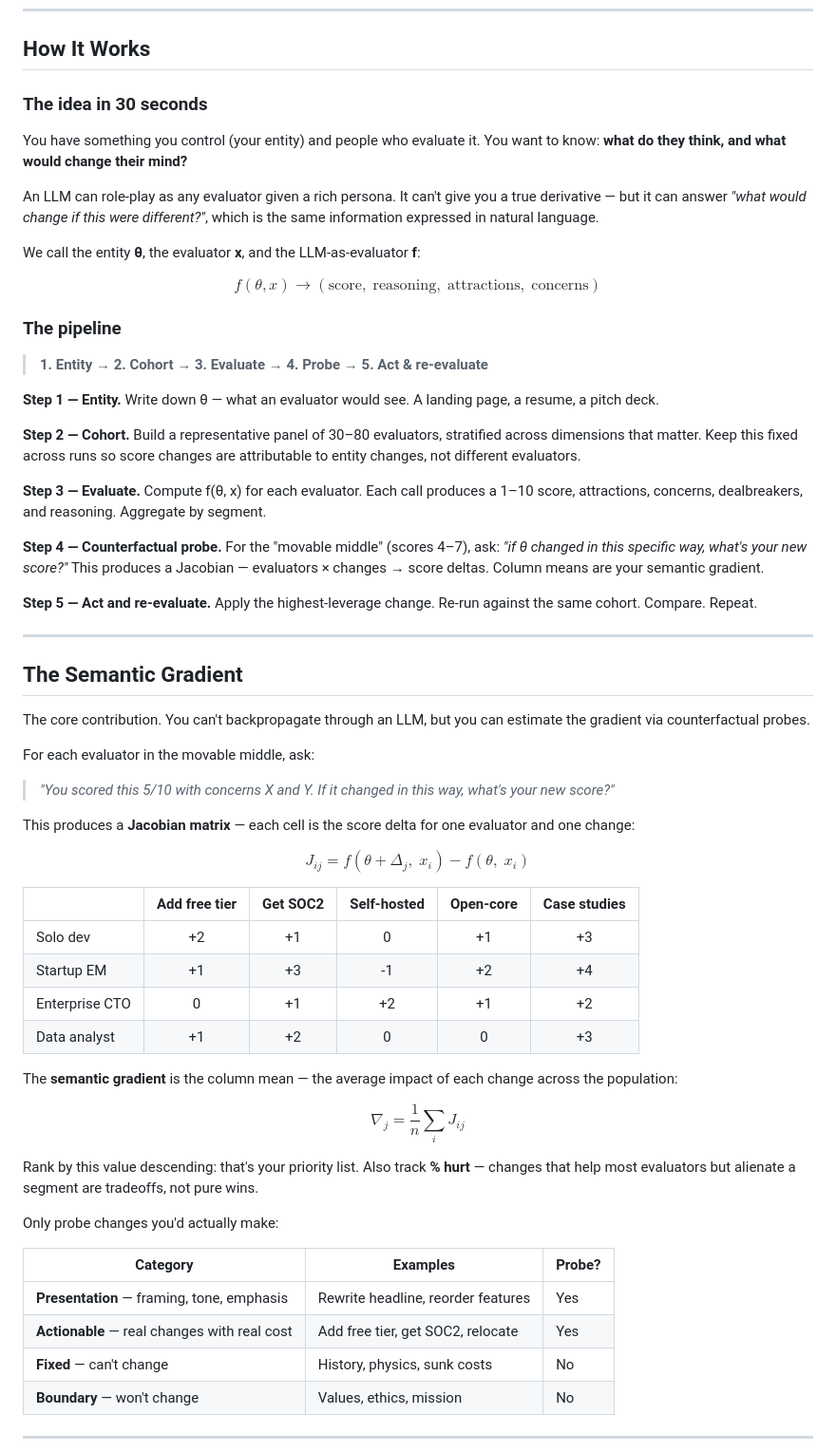
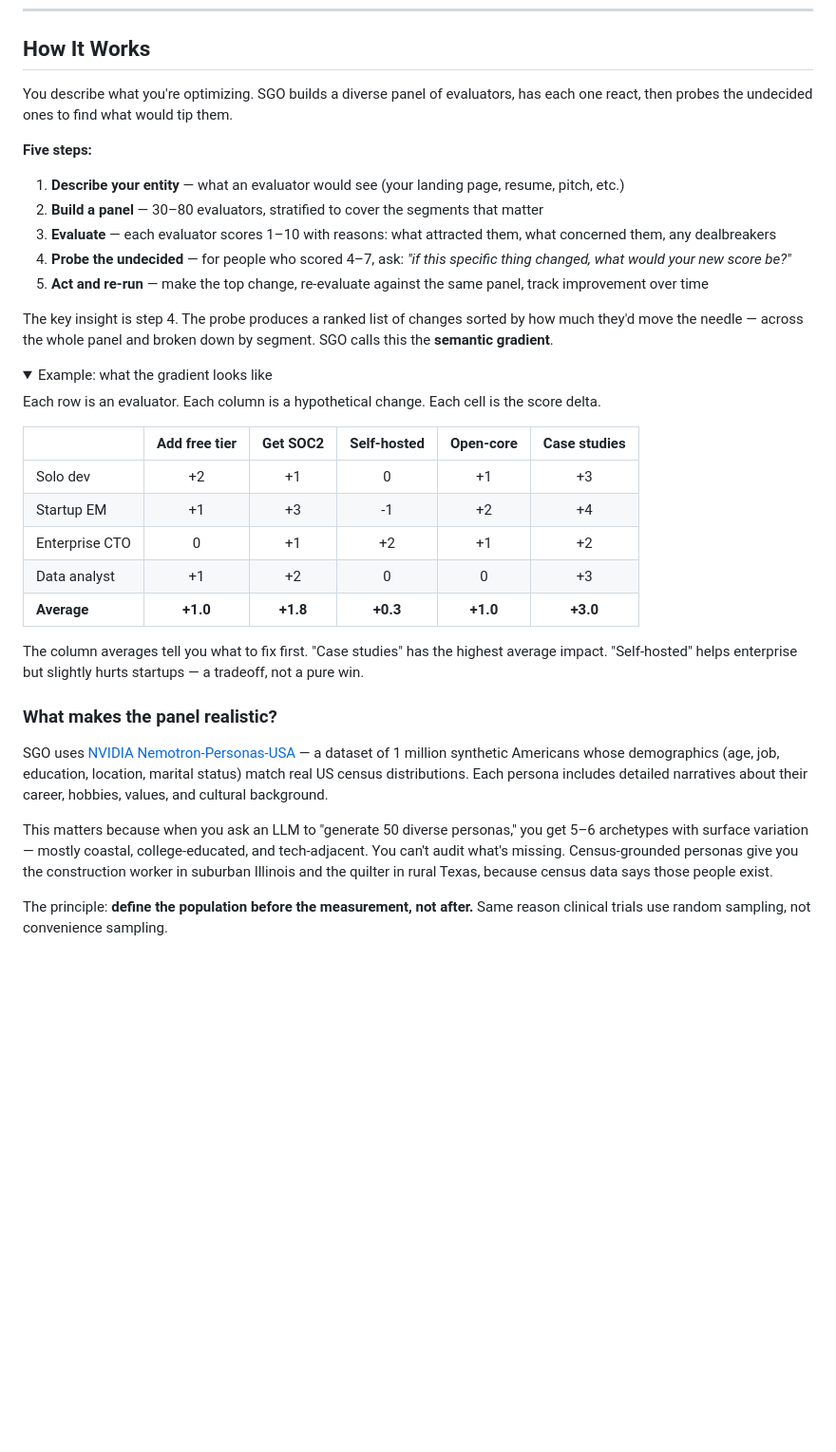
Before and after one commit to xuy/sgo, a Markdown page: README.md, the part around one of its changes. Shown at 95% size. Rendered like a GitHub page; folded sections open; blank space fills up the shorter version.

```diff
--- a/README.md
+++ b/README.md
@@ -59,43 +76,22 @@ uv run python scripts/setup_data.py   # Download Nemotron personas (once, ~2GB)
 
 ## How It Works
 
-### The idea in 30 seconds
+You describe what you're optimizing. SGO builds a diverse panel of evaluators, has each one react, then probes the undecided ones to find what would tip them.
 
-You have something you control (your entity) and people who evaluate it. You want to know: **what do they think, and what would change their mind?**
+**Five steps:**
 
-An LLM can role-play as any evaluator given a rich persona. It can't give you a true derivative — but it can answer *"what would change if this were different?"*, which is the same information expressed in natural language.
+1. **Describe your entity** — what an evaluator would see (your landing page, resume, pitch, etc.)
+2. **Build a panel** — 30–80 evaluators, stratified to cover the segments that matter
+3. **Evaluate** — each evaluator scores 1–10 with reasons: what attracted them, what concerned them, any dealbreakers
+4. **Probe the undecided** — for people who scored 4–7, ask: *"if this specific thing changed, what would your new score be?"*
+5. **Act and re-run** — make the top change, re-evaluate against the same panel, track improvement over time
 
-We call the entity **θ**, the evaluator **x**, and the LLM-as-evaluator **f**:
+The key insight is step 4. The probe produces a ranked list of changes sorted by how much they'd move the needle — across the whole panel and broken down by segment. SGO calls this the **semantic gradient**.
 
-$$f(\theta, x) \to (\text{score},\; \text{reasoning},\; \text{attractions},\; \text{concerns})$$
+<details>
+<summary>Example: what the gradient looks like</summary>
 
-### The pipeline
-
-> **1. Entity** → **2. Cohort** → **3. Evaluate** → **4. Probe** → **5. Act & re-evaluate**
-
-**Step 1 — Entity.** Write down θ — what an evaluator would see. A landing page, a resume, a pitch deck.
-
-**Step 2 — Cohort.** Build a representative panel of 30–80 evaluators, stratified across dimensions that matter. Keep this fixed across runs so score changes are attributable to entity changes, not different evaluators.
-
-**Step 3 — Evaluate.** Compute f(θ, x) for each evaluator. Each call produces a 1–10 score, attractions, concerns, dealbreakers, and reasoning. Aggregate by segment.
-
-**Step 4 — Counterfactual probe.** For the "movable middle" (scores 4–7), ask: *"if θ changed in this specific way, what's your new score?"* This produces a Jacobian — evaluators × changes → score deltas. Column means are your semantic gradient.
-
-**Step 5 — Act and re-evaluate.** Apply the highest-leverage change. Re-run against the same cohort. Compare. Repeat.
-
----
-
-## The Semantic Gradient
-
-The core contribution. You can't backpropagate through an LLM, but you can estimate the gradient via counterfactual probes.
-
-For each evaluator in the movable middle, ask:
-
-> *"You scored this 5/10 with concerns X and Y. If it changed in this way, what's your new score?"*
-
-This produces a **Jacobian matrix** — each cell is the score delta for one evaluator and one change:
-
-$$J_{ij} = f(\theta + \Delta_j, \; x_i) - f(\theta, \; x_i)$$
+Each row is an evaluator. Each column is a hypothetical change. Each cell is the score delta.
 
 | | Add free tier | Get SOC2 | Self-hosted | Open-core | Case studies |
 |---|:---:|:---:|:---:|:---:|:---:|
@@ -103,21 +99,17 @@ $$J_{ij} = f(\theta + \Delta_j, \; x_i) - f(\theta, \; x_i)$$
 | Startup EM | +1 | +3 | -1 | +2 | +4 |
 | Enterprise CTO | 0 | +1 | +2 | +1 | +2 |
 | Data analyst | +1 | +2 | 0 | 0 | +3 |
+| **Average** | **+1.0** | **+1.8** | **+0.3** | **+1.0** | **+3.0** |
 
-The **semantic gradient** is the column mean — the average impact of each change across the population:
+The column averages tell you what to fix first. "Case studies" has the highest average impact. "Self-hosted" helps enterprise but slightly hurts startups — a tradeoff, not a pure win.
 
-$$\nabla_j = \frac{1}{n}\sum_{i} J_{ij}$$
+</details>
 
-Rank by this value descending: that's your priority list. Also track **% hurt** — changes that help most evaluators but alienate a segment are tradeoffs, not pure wins.
+### What makes the panel realistic?
 
-Only probe changes you'd actually make:
+SGO uses [NVIDIA Nemotron-Personas-USA](https://huggingface.co/datasets/nvidia/Nemotron-Personas-USA) — a dataset of 1 million synthetic Americans whose demographics (age, job, education, location, marital status) match real US census distributions. Each persona includes detailed narratives about their career, hobbies, values, and cultural background.
 
-| Category | Examples | Probe? |
-|----------|---------|--------|
-| **Presentation** — framing, tone, emphasis | Rewrite headline, reorder features | Yes |
-| **Actionable** — real changes with real cost | Add free tier, get SOC2, relocate | Yes |
-| **Fixed** — can't change | History, physics, sunk costs | No |
-| **Boundary** — won't change | Values, ethics, mission | No |
+This matters because when you ask an LLM to "generate 50 diverse personas," you get 5–6 archetypes with surface variation — mostly coastal, college-educated, and tech-adjacent. You can't audit what's missing. Census-grounded personas give you the construction worker in suburban Illinois and the quilter in rural Texas, because census data says those people exist.
 
----
+The principle: **define the population before the measurement, not after.** Same reason clinical trials use random sampling, not convenience sampling.
 
```
Also changed, not shown: other parts of README.md (+77 -65 lines).
